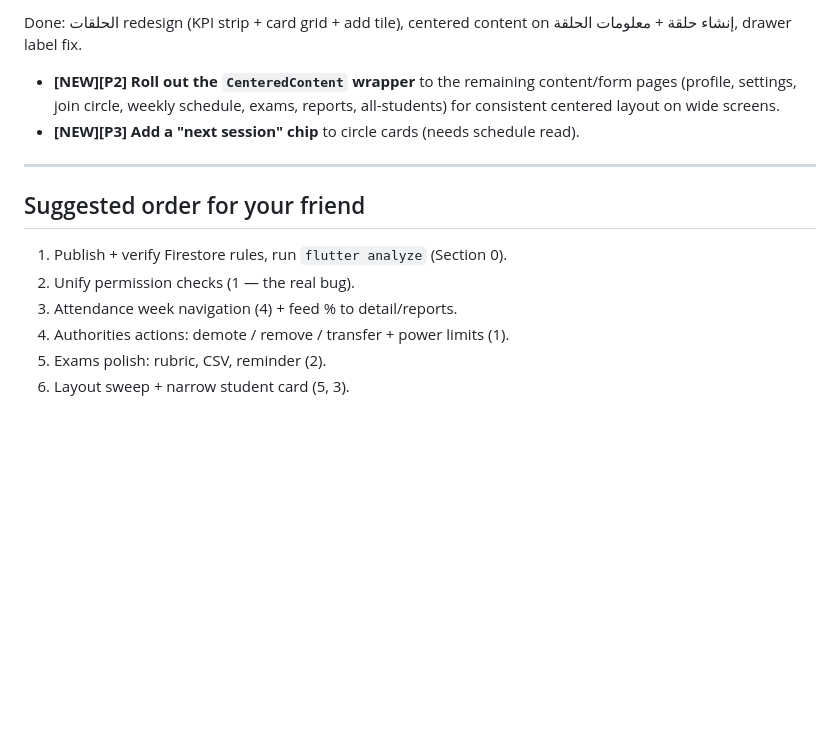
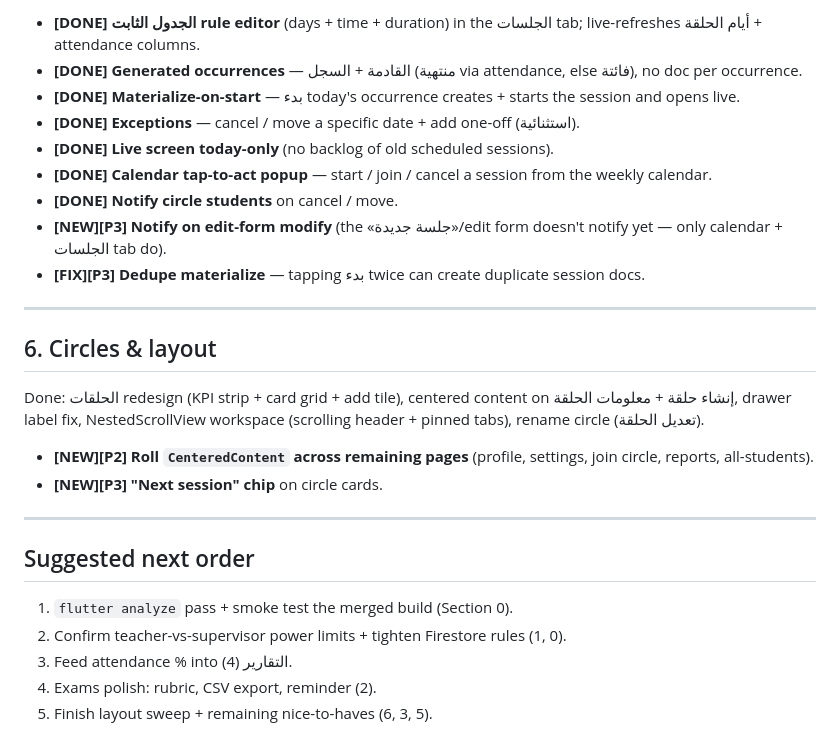
Before and after one commit to HibaChamkhi/Maqraa, a Markdown page: docs/backlog.md, the part around one of its changes. Rendered like a GitHub page; blank space fills up the shorter version.

```diff
--- a/docs/backlog.md
+++ b/docs/backlog.md
@@ -66,16 +63,29 @@ Done: اليوم/الأسبوع switch, weekly grid (students × days), tap to m
 
-Done: الحلقات redesign (KPI strip + card grid + add tile), centered content on إنشاء حلقة + معلومات الحلقة, drawer label fix.
-
-- **[NEW][P2] Roll out the `CenteredContent` wrapper** to the remaining content/form pages (profile, settings, join circle, weekly schedule, exams, reports, all-students) for consistent centered layout on wide screens.
-- **[NEW][P3] Add a "next session" chip** to circle cards (needs schedule read).
+- **[DONE] الجدول الثابت rule editor** (days + time + duration) in the الجلسات tab; live-refreshes أيام الحلقة + attendance columns.
+- **[DONE] Generated occurrences** — القادمة + السجل (منتهية via attendance, else فائتة), no doc per occurrence.
+- **[DONE] Materialize-on-start** — بدء today's occurrence creates + starts the session and opens live.
+- **[DONE] Exceptions** — cancel / move a specific date + add one-off (استثنائية).
+- **[DONE] Live screen today-only** (no backlog of old scheduled sessions).
+- **[DONE] Calendar tap-to-act popup** — start / join / cancel a session from the weekly calendar.
+- **[DONE] Notify circle students** on cancel / move.
+- **[NEW][P3] Notify on edit-form modify** (the «جلسة جديدة»/edit form doesn't notify yet — only calendar + الجلسات tab do).
+- **[FIX][P3] Dedupe materialize** — tapping بدء twice can create duplicate session docs.
 
 ---
 
-## Suggested order for your friend
+## 6. Circles & layout
 
-1. Publish + verify Firestore rules, run `flutter analyze` (Section 0).
-2. Unify permission checks (1 — the real bug).
-3. Attendance week navigation (4) + feed % to detail/reports.
-4. Authorities actions: demote / remove / transfer + power limits (1).
-5. Exams polish: rubric, CSV, reminder (2).
-6. Layout sweep + narrow student card (5, 3).
+Done: الحلقات redesign (KPI strip + card grid + add tile), centered content on إنشاء حلقة + معلومات الحلقة, drawer label fix, NestedScrollView workspace (scrolling header + pinned tabs), rename circle (تعديل الحلقة).
+
+- **[NEW][P2] Roll `CenteredContent` across remaining pages** (profile, settings, join circle, reports, all-students).
+- **[NEW][P3] "Next session" chip** on circle cards.
+
+---
+
+## Suggested next order
+
+1. `flutter analyze` pass + smoke test the merged build (Section 0).
+2. Confirm teacher-vs-supervisor power limits + tighten Firestore rules (1, 0).
+3. Feed attendance % into التقارير (4).
+4. Exams polish: rubric, CSV export, reminder (2).
+5. Finish layout sweep + remaining nice-to-haves (6, 3, 5).
```
Also changed, not shown: other parts of docs/backlog.md (+27 -30 lines), docs/sessions_logic_spec.md (+17 -7 lines).
